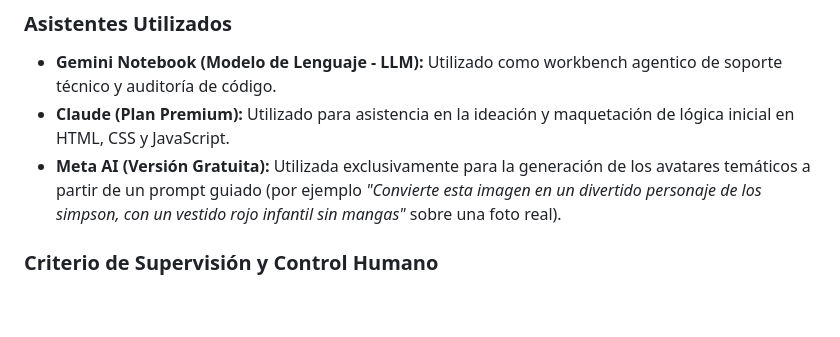
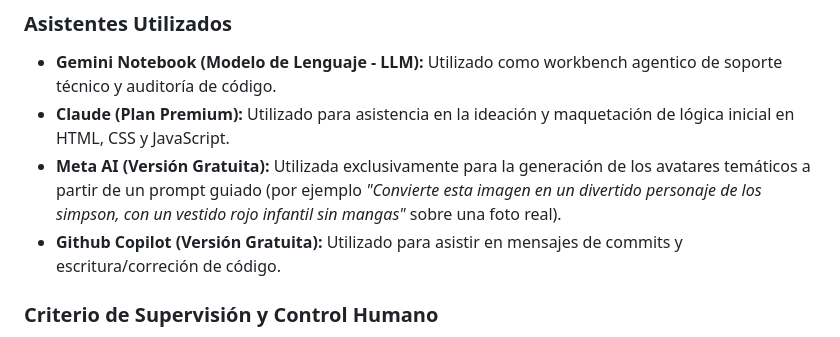
Before and after one commit to IgnacioMiguelPenovi/Frontend-Grupo-16, a Markdown page: README.md, the part around the change. GitHub-like rendering; blank space fills up the shorter version.

Commit message:
Agrega mención a Github Copilot en la sección de herramientas utilizadas en el README.md.

```diff
--- a/README.md
+++ b/README.md
@@ -104,6 +104,7 @@ En futuros trabajos se continuara ampliando y mejorando el proyecto mediante:
 * **Gemini Notebook (Modelo de Lenguaje - LLM):** Utilizado como workbench agentico de soporte técnico y auditoría de código.
 * **Claude (Plan Premium):** Utilizado para asistencia en la ideación y maquetación de lógica inicial en HTML, CSS y JavaScript.
 * **Meta AI (Versión Gratuita):** Utilizada exclusivamente para la generación de los avatares temáticos a partir de un prompt guiado (por ejemplo *"Convierte esta imagen en un divertido personaje de los simpson, con un vestido rojo infantil sin mangas"* sobre una foto real).
+* **Github Copilot (Versión Gratuita):** Utilizado para asistir en mensajes de commits y escritura/correción de código.
 
 ### Criterio de Supervisión y Control Humano
 Toda la arquitectura del sitio, la temática de Los Simpsons, la maquetación CSS propia, el diseño de interfaces y la lógica funcional de las interacciones fueron concebidos, revisados, probados e integrados manualmente por el equipo (Ignacio, Ester, Eliana y Celeste). El código generado o sugerido por las herramientas de IA fue auditado y adaptado para garantizar el total entendimiento y control técnico sobre la solución entregada.
```
